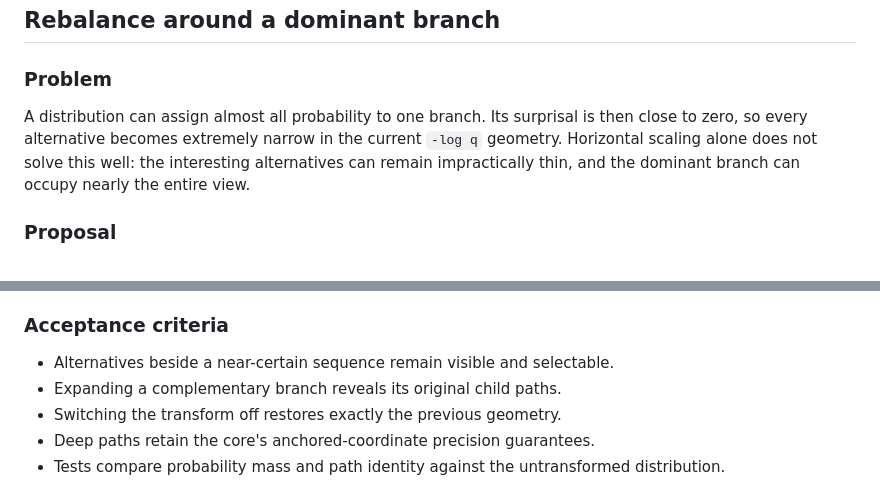
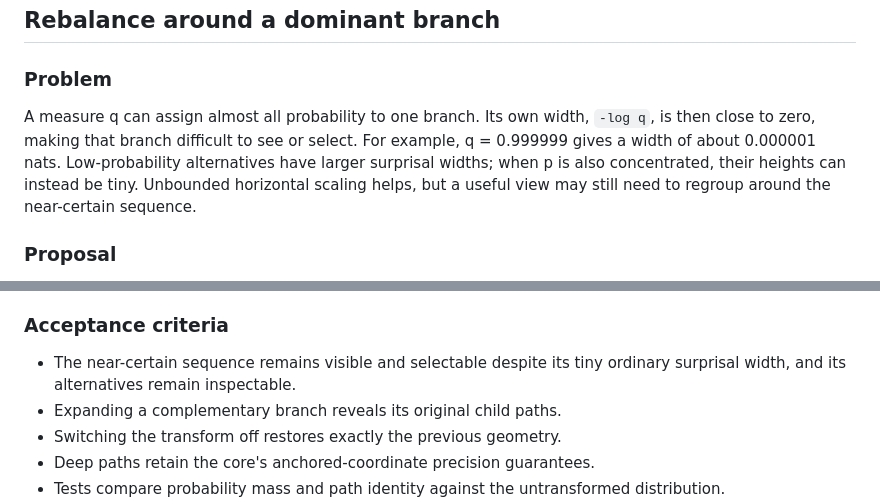
Before and after one commit to khoda81/natlas, a Markdown page: docs/rendering-proposals.md, 2 parts joined by grey strips. Drawn GitHub-style.

Commit message:
Clarify the geometry of near-certain branches

```diff
--- a/docs/rendering-proposals.md
+++ b/docs/rendering-proposals.md
@@ -6,11 +6,12 @@ These are design proposals only; neither feature is implemented by this change.
 
 ### Problem
 
-A distribution can assign almost all probability to one branch. Its surprisal
-is then close to zero, so every alternative becomes extremely narrow in the
-current `-log q` geometry. Horizontal scaling alone does not solve this well:
-the interesting alternatives can remain impractically thin, and the dominant
-branch can occupy nearly the entire view.
+A measure q can assign almost all probability to one branch. Its own width,
+`-log q`, is then close to zero, making that branch difficult to see or select.
+For example, q = 0.999999 gives a width of about 0.000001 nats. Low-probability
+alternatives have larger surprisal widths; when p is also concentrated, their
+heights can instead be tiny. Unbounded horizontal scaling helps, but a useful
+view may still need to regroup around the near-certain sequence.
 
 ### Proposal
 
@@ -40,7 +41,8 @@ measure semantics must remain explicit.
 
 ### Acceptance criteria
 
-- Alternatives beside a near-certain sequence remain visible and selectable.
+- The near-certain sequence remains visible and selectable despite its tiny
+  ordinary surprisal width, and its alternatives remain inspectable.
 - Expanding a complementary branch reveals its original child paths.
 - Switching the transform off restores exactly the previous geometry.
 - Deep paths retain the core's anchored-coordinate precision guarantees.
```
